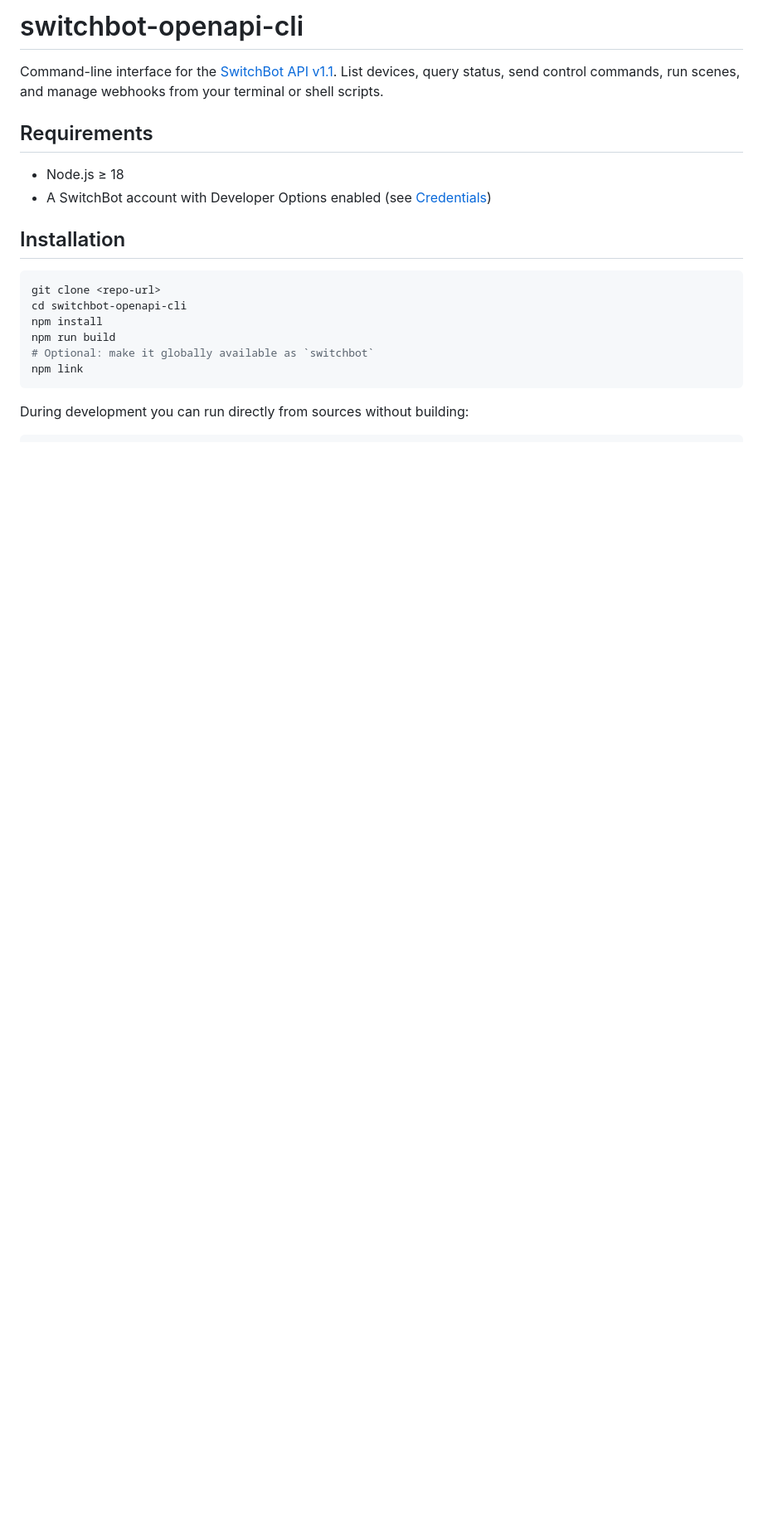
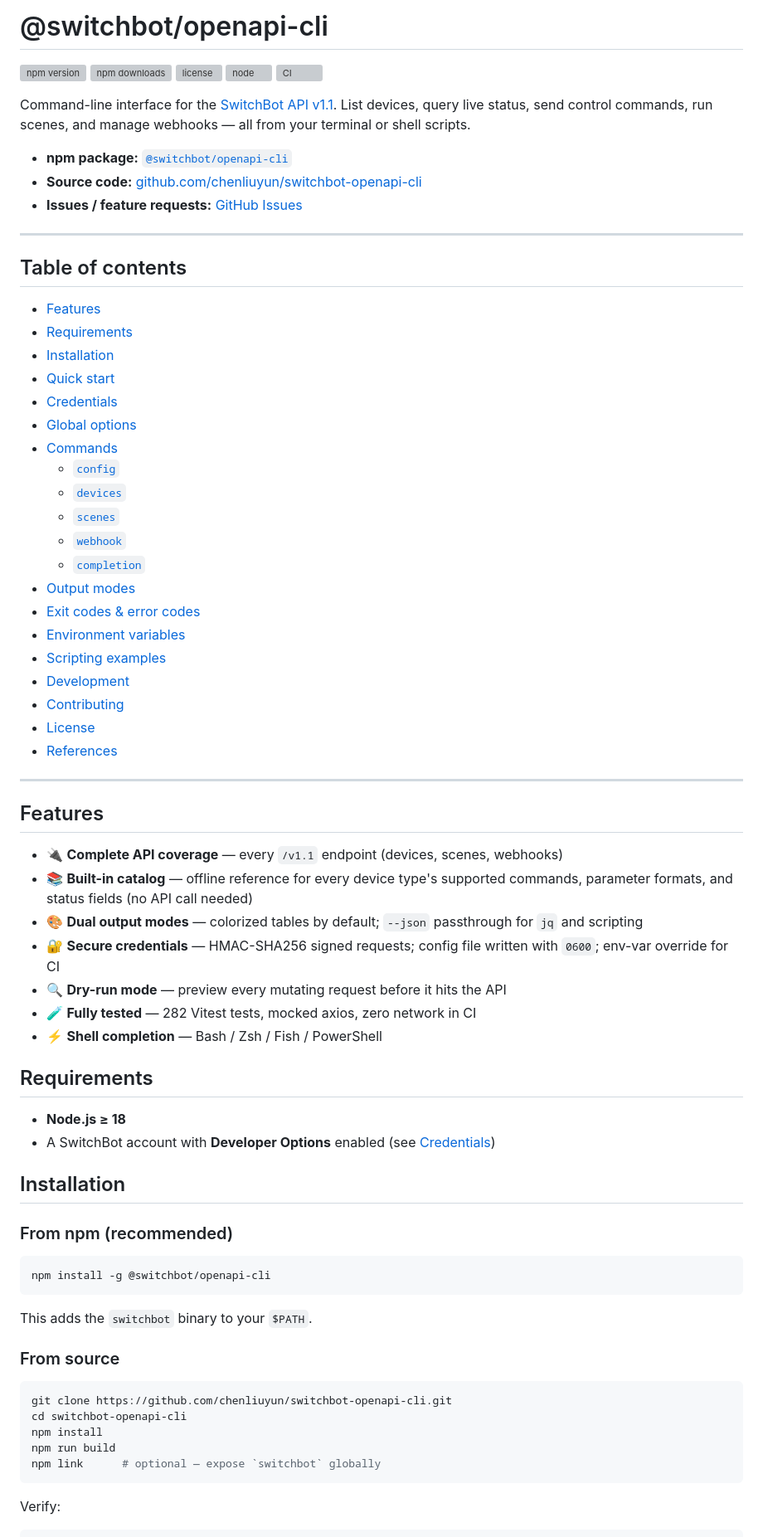
Before and after one commit to OpenWonderLabs/switchbot-openapi-cli, a Markdown page: README.md, the part around one of its changes. Shown at 83% size. GitHub-like rendering; blank space fills up the shorter version; grey boxes are pictures that could not be loaded.

Commit message:
docs: restructure README as a user manual (badges, TOC, features, install, quick start, contributing)

````diff
--- a/README.md
+++ b/README.md
@@ -1,24 +1,80 @@
-# switchbot-openapi-cli
+# @switchbot/openapi-cli
+
+[![npm version](https://img.shields.io/npm/v/@switchbot/openapi-cli.svg)](https://www.npmjs.com/package/@switchbot/openapi-cli)
+[![npm downloads](https://img.shields.io/npm/dm/@switchbot/openapi-cli.svg)](https://www.npmjs.com/package/@switchbot/openapi-cli)
+[![license](https://img.shields.io/npm/l/@switchbot/openapi-cli.svg)](./LICENSE)
+[![node](https://img.shields.io/node/v/@switchbot/openapi-cli.svg)](https://nodejs.org)
+[![CI](https://github.com/chenliuyun/switchbot-openapi-cli/actions/workflows/ci.yml/badge.svg)](https://github.com/chenliuyun/switchbot-openapi-cli/actions/workflows/ci.yml)
 
 Command-line interface for the [SwitchBot API v1.1](https://github.com/OpenWonderLabs/SwitchBotAPI).
-List devices, query status, send control commands, run scenes, and manage webhooks from your terminal or shell scripts.
+List devices, query live status, send control commands, run scenes, and manage webhooks — all from your terminal or shell scripts.
+
+- **npm package:** [`@switchbot/openapi-cli`](https://www.npmjs.com/package/@switchbot/openapi-cli)
+- **Source code:** [github.com/chenliuyun/switchbot-openapi-cli](https://github.com/chenliuyun/switchbot-openapi-cli)
+- **Issues / feature requests:** [GitHub Issues](https://github.com/chenliuyun/switchbot-openapi-cli/issues)
+
+---
+
+## Table of contents
+
+- [Features](#features)
+- [Requirements](#requirements)
+- [Installation](#installation)
+- [Quick start](#quick-start)
+- [Credentials](#credentials)
+- [Global options](#global-options)
+- [Commands](#commands)
+  - [`config`](#config--credential-management)
+  - [`devices`](#devices--list-status-control)
+  - [`scenes`](#scenes--run-manual-scenes)
+  - [`webhook`](#webhook--receive-device-events-over-http)
+  - [`completion`](#completion--shell-tab-completion)
+- [Output modes](#output-modes)
+- [Exit codes & error codes](#exit-codes--error-codes)
+- [Environment variables](#environment-variables)
+- [Scripting examples](#scripting-examples)
+- [Development](#development)
+- [Contributing](#contributing)
+- [License](#license)
+- [References](#references)
+
+---
+
+## Features
+
+- 🔌 **Complete API coverage** — every `/v1.1` endpoint (devices, scenes, webhooks)
+- 📚 **Built-in catalog** — offline reference for every device type's supported commands, parameter formats, and status fields (no API call needed)
+- 🎨 **Dual output modes** — colorized tables by default; `--json` passthrough for `jq` and scripting
+- 🔐 **Secure credentials** — HMAC-SHA256 signed requests; config file written with `0600`; env-var override for CI
+- 🔍 **Dry-run mode** — preview every mutating request before it hits the API
+- 🧪 **Fully tested** — 282 Vitest tests, mocked axios, zero network in CI
+- ⚡ **Shell completion** — Bash / Zsh / Fish / PowerShell
 
 ## Requirements
 
-- Node.js ≥ 18
-- A SwitchBot account with Developer Options enabled (see [Credentials](#credentials))
+- **Node.js ≥ 18**
+- A SwitchBot account with **Developer Options** enabled (see [Credentials](#credentials))
 
 ## Installation
 
+### From npm (recommended)
+
 ```bash
-git clone <repo-url>
+npm install -g @switchbot/openapi-cli
+```
+
+This adds the `switchbot` binary to your `$PATH`.
+
+### From source
+
+```bash
+git clone https://github.com/chenliuyun/switchbot-openapi-cli.git
 cd switchbot-openapi-cli
 npm install
 npm run build
-# Optional: make it globally available as `switchbot`
-npm link
+npm link      # optional — expose `switchbot` globally
 ```
 
-During development you can run directly from sources without building:
+Verify:
 
 ```bash
````
Also changed, not shown: other parts of README.md (+62 -20 lines).
